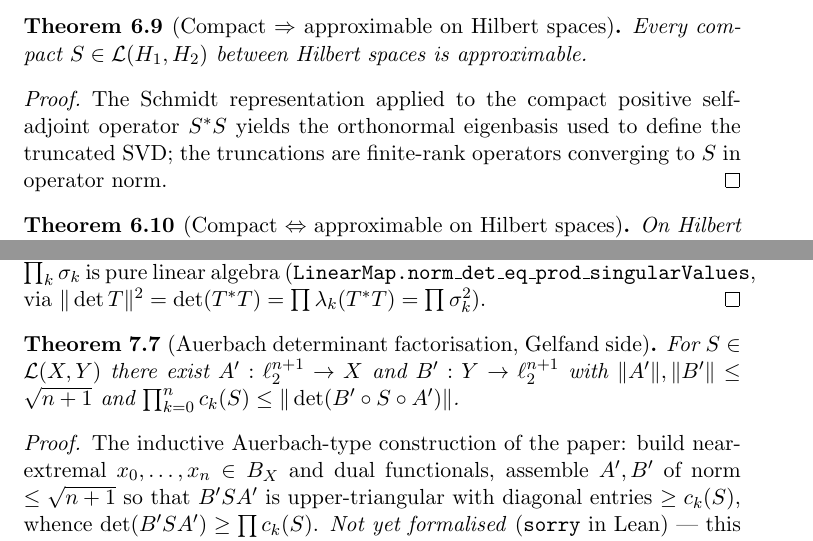
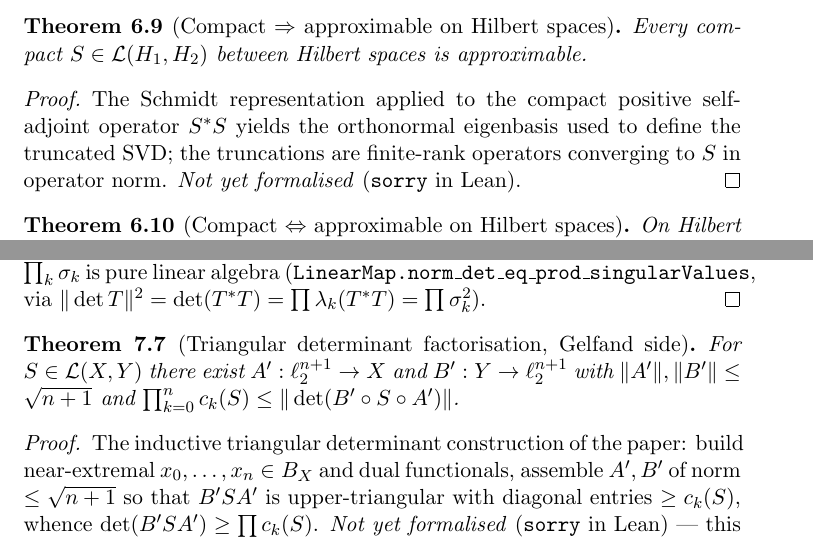
Before and after one commit to mario-ullrich/Lean-SNumbers, a LaTeX thesis (blueprint/src/print.tex, which reads blueprint/src/content.tex): two parts of pages 15 and 19 of 22, joined at a grey line, cut so that both start at the same text. Compiled offline with pdfLaTeX.

Commit message:
Fix repo URL; blueprint: rename det factorisation 'triangular', correct compact⇔approximable status

```diff
--- a/blueprint/src/content.tex
+++ b/blueprint/src/content.tex
@@ -653,7 +653,7 @@ approximable.
 The Schmidt representation applied to the compact positive self-adjoint
 operator $S^* S$ yields the orthonormal eigenbasis used to define the
 truncated SVD; the truncations are finite-rank operators converging to
-$S$ in operator norm.
+$S$ in operator norm. \emph{Not yet formalised} (\texttt{sorry} in Lean).
 \end{proof}
 
 \begin{theorem}[Compact $\Leftrightarrow$ approximable on Hilbert spaces]
@@ -829,7 +828,7 @@ $\|\det T\| = \prod_k \sigma_k$ is pure linear algebra
 $\|\det T\|^2 = \det(T^*T) = \prod \lambda_k(T^*T) = \prod \sigma_k^2$).
 \end{proof}
 
-\begin{theorem}[Auerbach determinant factorisation, Gelfand side]
+\begin{theorem}[Triangular determinant factorisation, Gelfand side]
 \label{thm:det-factor-gelfand}
 \lean{SNumbers.exists_gelfandNumber_det_factorisation}
 \leanok
@@ -840,7 +839,7 @@ $\|A'\|, \|B'\| \le \sqrt{n+1}$ and
 $\prod_{k=0}^n c_k(S) \le \|\det(B' \circ S \circ A')\|$.
 \end{theorem}
 \begin{proof}
-The inductive Auerbach-type construction of the paper: build near-extremal
+The inductive triangular determinant construction of the paper: build near-extremal
 $x_0, \dots, x_n \in B_X$ and dual functionals, assemble $A', B'$ of norm
 $\le \sqrt{n+1}$ so that $B' S A'$ is upper-triangular with diagonal entries
 $\ge c_k(S)$, whence $\det(B'SA') \ge \prod c_k(S)$. \emph{Not yet
```
Also changed, not shown: README.md, blueprint/src/content.tex (9 more changed lines).
